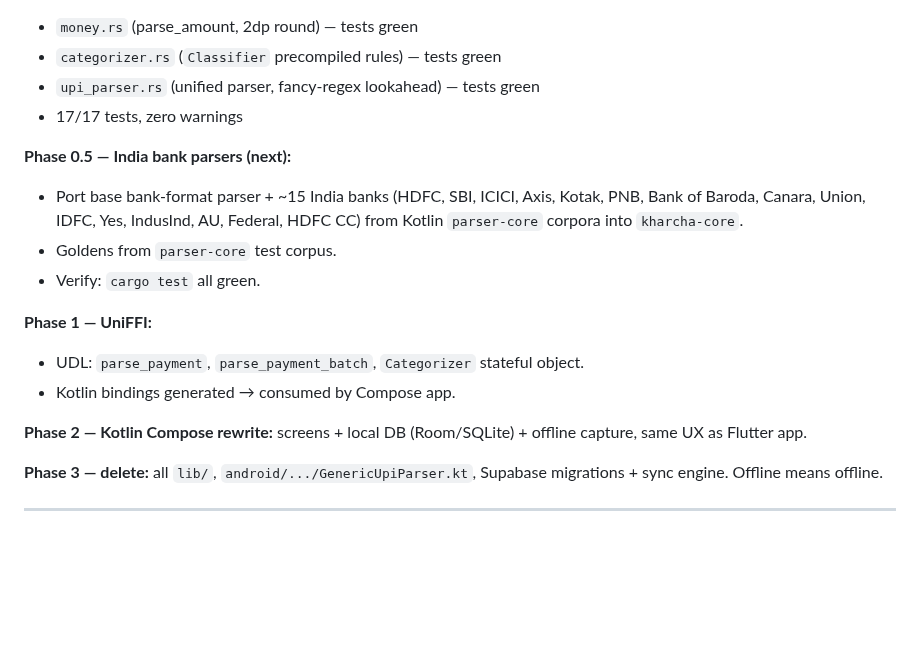
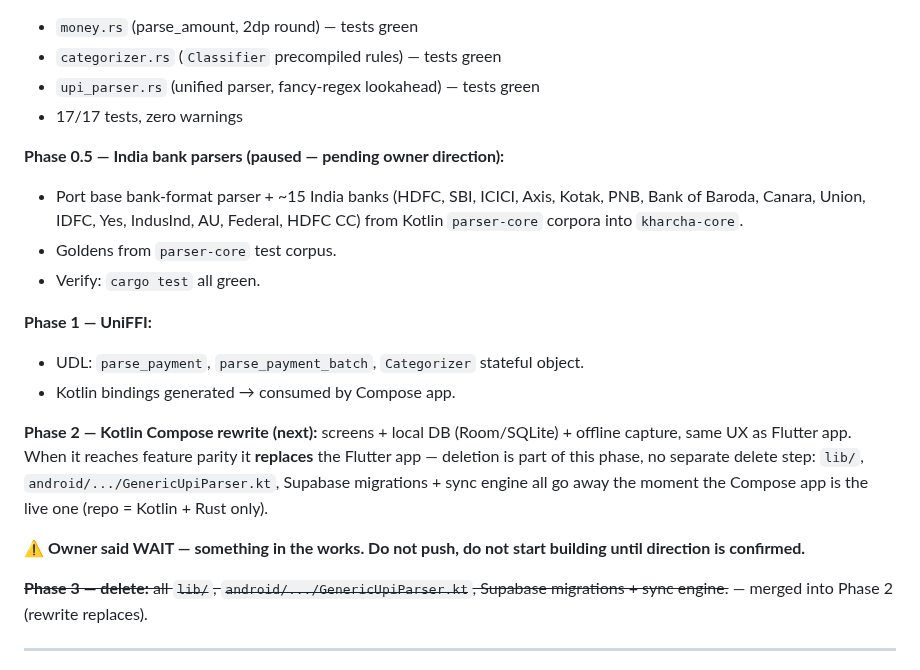
Before and after one commit to AkashPriyadarshii/kharcha, a Markdown page: docs/implementation-plan.md, the part around the change. GitHub-like rendering; blank space fills up the shorter version.

Commit message:
docs: fold deletion into Compose rewrite phase, mark build paused
Owner direction: rewrite = replace, no separate delete phase. Bank
parsers and push on hold until owner confirms next move.

```diff
--- a/docs/implementation-plan.md
+++ b/docs/implementation-plan.md
@@ -12,7 +12,7 @@ Owner decision: rewrite in **Rust + Kotlin, fully offline, no Supabase** — dro
 - `upi_parser.rs` (unified parser, fancy-regex lookahead) — tests green
 - 17/17 tests, zero warnings
 
-**Phase 0.5 — India bank parsers (next):**
+**Phase 0.5 — India bank parsers (paused — pending owner direction):**
 - Port base bank-format parser + ~15 India banks (HDFC, SBI, ICICI, Axis, Kotak, PNB, Bank of Baroda, Canara, Union, IDFC, Yes, IndusInd, AU, Federal, HDFC CC) from Kotlin `parser-core` corpora into `kharcha-core`.
 - Goldens from `parser-core` test corpus.
 - Verify: `cargo test` all green.
@@ -21,9 +21,11 @@ Owner decision: rewrite in **Rust + Kotlin, fully offline, no Supabase** — dro
 - UDL: `parse_payment`, `parse_payment_batch`, `Categorizer` stateful object.
 - Kotlin bindings generated → consumed by Compose app.
 
-**Phase 2 — Kotlin Compose rewrite:** screens + local DB (Room/SQLite) + offline capture, same UX as Flutter app.
+**Phase 2 — Kotlin Compose rewrite (next):** screens + local DB (Room/SQLite) + offline capture, same UX as Flutter app. When it reaches feature parity it **replaces** the Flutter app — deletion is part of this phase, no separate delete step: `lib/`, `android/.../GenericUpiParser.kt`, Supabase migrations + sync engine all go away the moment the Compose app is the live one (repo = Kotlin + Rust only).
 
-**Phase 3 — delete:** all `lib/`, `android/.../GenericUpiParser.kt`, Supabase migrations + sync engine. Offline means offline.
+**⚠ Owner said WAIT — something in the works. Do not push, do not start building until direction is confirmed.**
+
+~~**Phase 3 — delete:** all `lib/`, `android/.../GenericUpiParser.kt`, Supabase migrations + sync engine.~~ — merged into Phase 2 (rewrite replaces).
 
 ---
 
```
Also changed, not shown: docs/state.md (+3 -3 lines).
